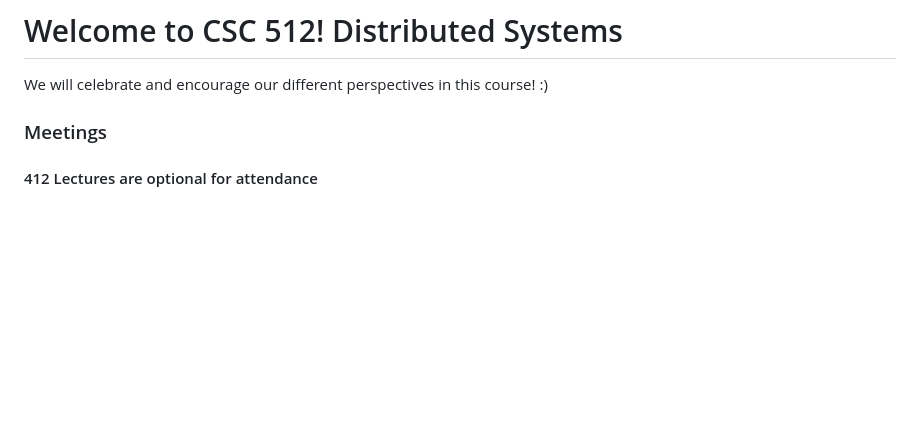
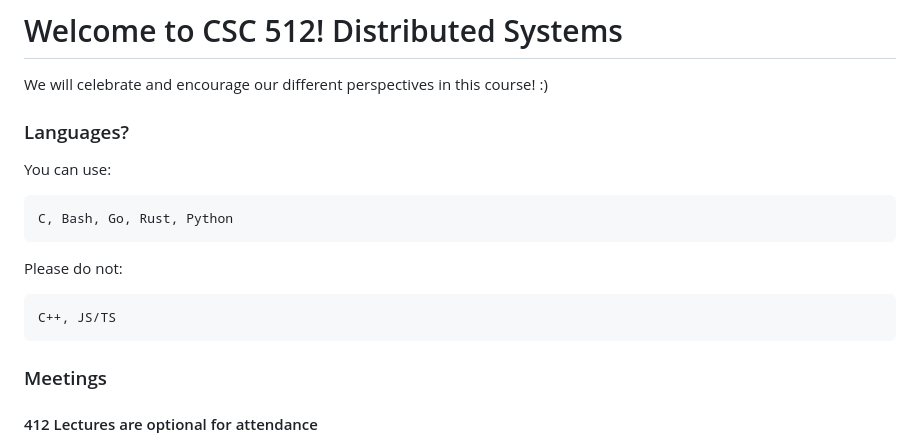
Before and after one commit to uri-hax/csc512-distributed-systems, a Markdown page: README.md, the part around the change. Drawn GitHub-style; blank space fills up the shorter version.

Commit message:
Update README with programming language guidelines
Added a section on allowed programming languages and restrictions.

````diff
--- a/README.md
+++ b/README.md
@@ -1,6 +1,18 @@
 # Welcome to CSC 512! Distributed Systems
 
 We will celebrate and encourage our different perspectives in this course! :)
+
+### Languages?
+
+You can use:
+```
+C, Bash, Go, Rust, Python
+```
+
+Please do not:
+```
+C++, JS/TS
+```
 
 ### Meetings
 
````
